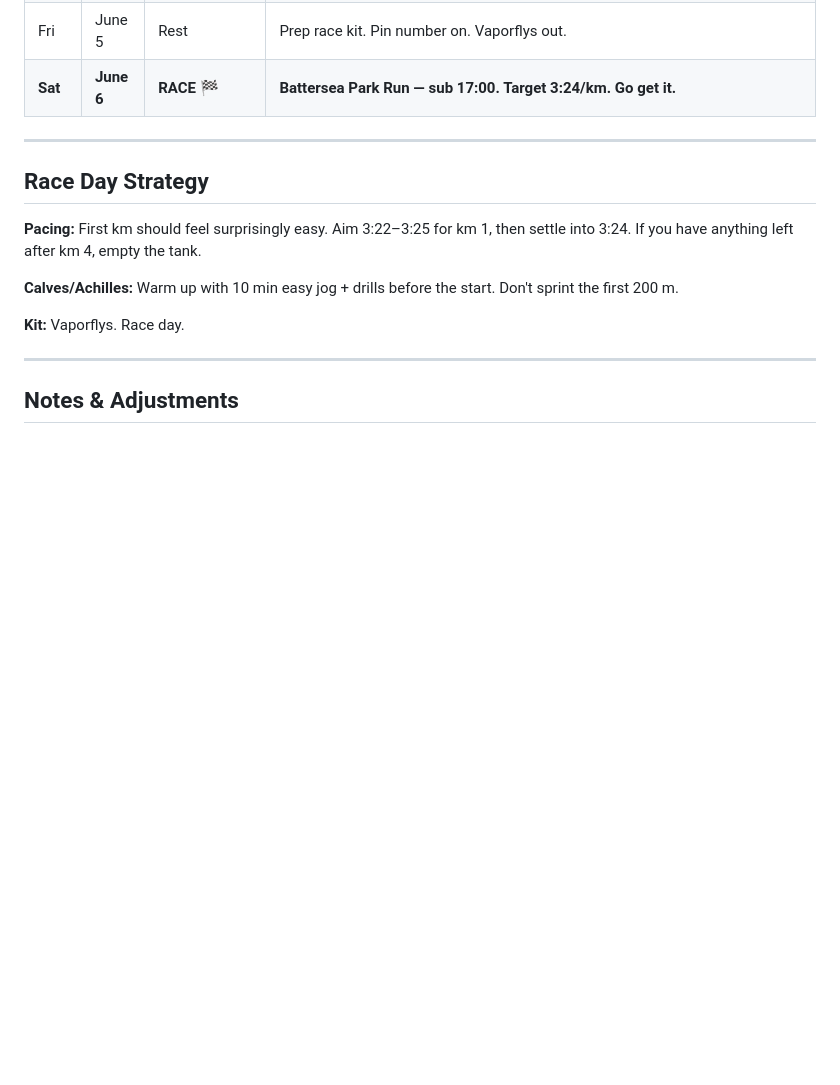
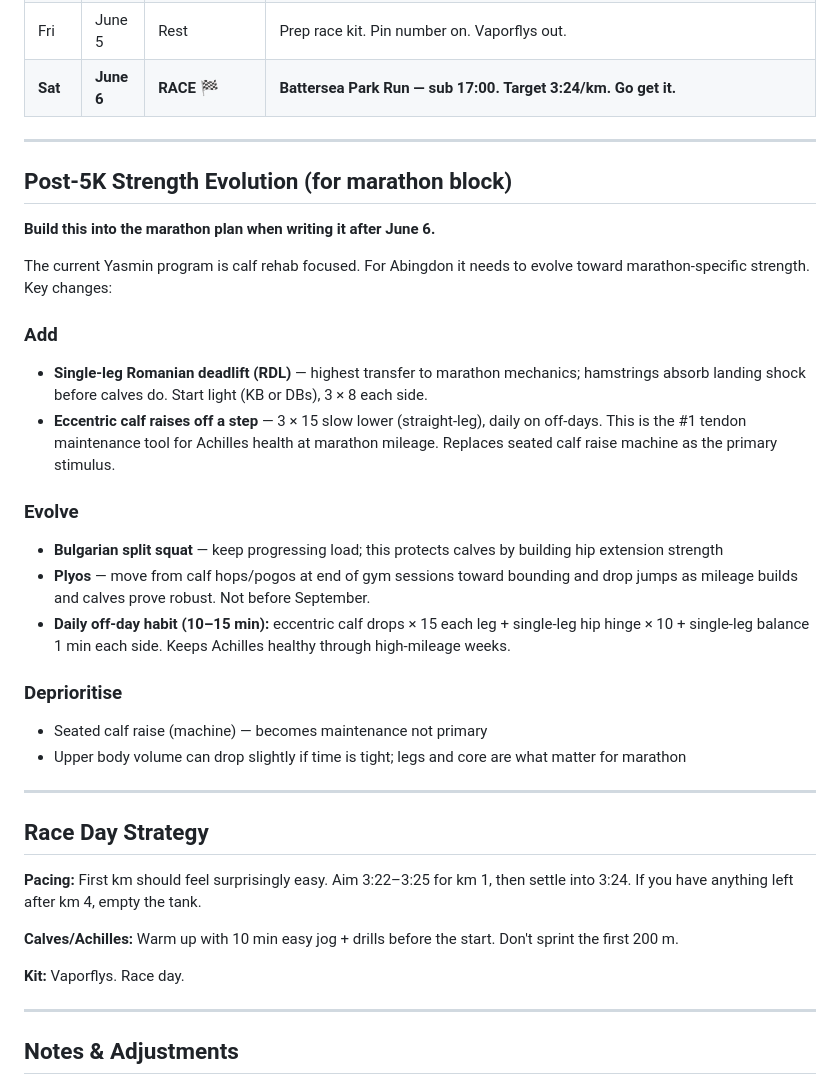
Before and after one commit to greenslipper/exercise-coach, a Markdown page: plan/training_plan.md, the part around the change. Rendered like a GitHub page; blank space fills up the shorter version.

Commit message:
Add post-5K strength evolution section to training plan
Documents the changes needed when building the Abingdon marathon block:
single-leg RDL, eccentric calf drops off a step, daily off-day habits,
and what to deprioritise from the current Yasmin rehab program.

Co-Authored-By: Claude Sonnet 4.6 <noreply@anthropic.com>

```diff
--- a/plan/training_plan.md
+++ b/plan/training_plan.md
@@ -236,6 +236,27 @@ Monday and Thursday. Same program both days (except taper reductions in race wee
 
 ---
 
+## Post-5K Strength Evolution (for marathon block)
+
+**Build this into the marathon plan when writing it after June 6.**
+
+The current Yasmin program is calf rehab focused. For Abingdon it needs to evolve toward marathon-specific strength. Key changes:
+
+### Add
+- **Single-leg Romanian deadlift (RDL)** — highest transfer to marathon mechanics; hamstrings absorb landing shock before calves do. Start light (KB or DBs), 3 × 8 each side.
+- **Eccentric calf raises off a step** — 3 × 15 slow lower (straight-leg), daily on off-days. This is the #1 tendon maintenance tool for Achilles health at marathon mileage. Replaces seated calf raise machine as the primary stimulus.
+
+### Evolve
+- **Bulgarian split squat** — keep progressing load; this protects calves by building hip extension strength
+- **Plyos** — move from calf hops/pogos at end of gym sessions toward bounding and drop jumps as mileage builds and calves prove robust. Not before September.
+- **Daily off-day habit (10–15 min):** eccentric calf drops × 15 each leg + single-leg hip hinge × 10 + single-leg balance 1 min each side. Keeps Achilles healthy through high-mileage weeks.
+
+### Deprioritise
+- Seated calf raise (machine) — becomes maintenance not primary
+- Upper body volume can drop slightly if time is tight; legs and core are what matter for marathon
+
+---
+
 ## Race Day Strategy
 
 **Pacing:** First km should feel surprisingly easy. Aim 3:22–3:25 for km 1, then settle into 3:24. If you have anything left after km 4, empty the tank.
```
